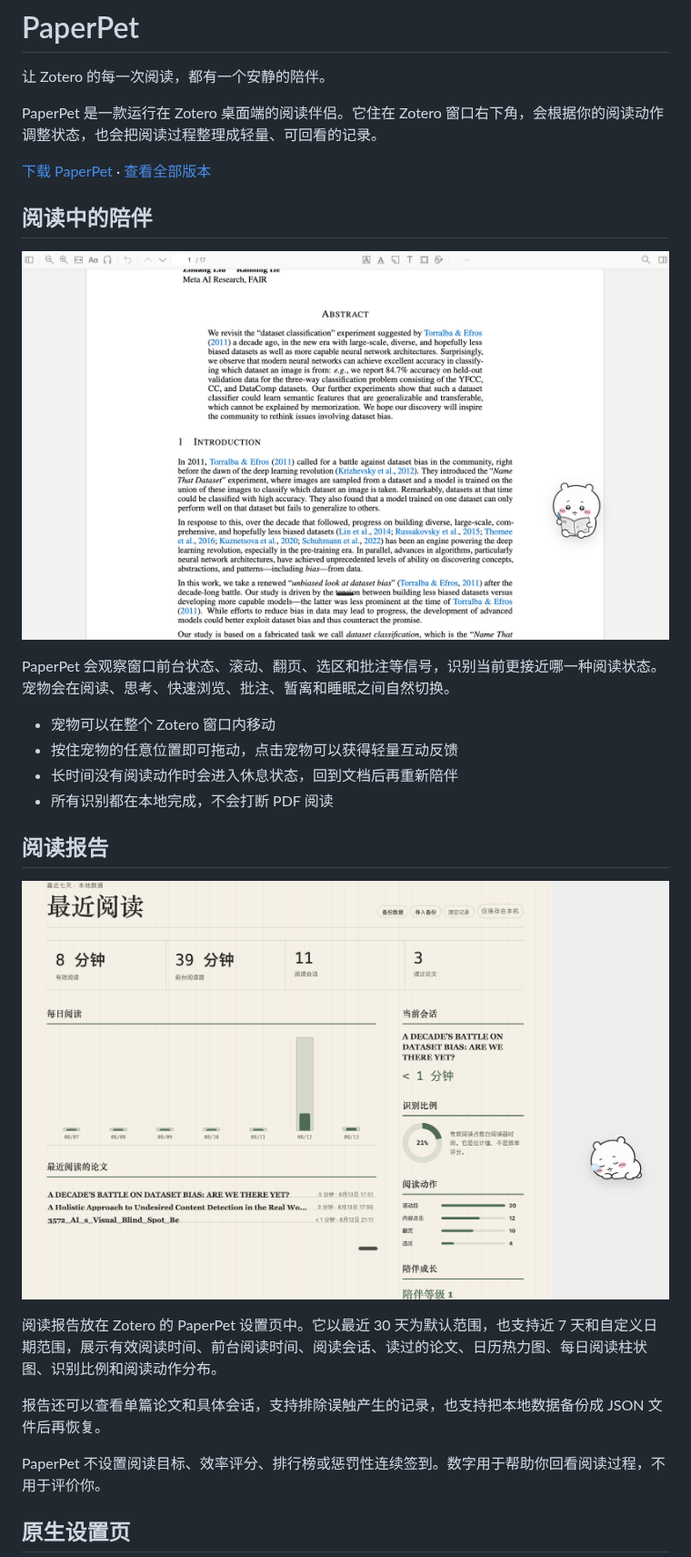
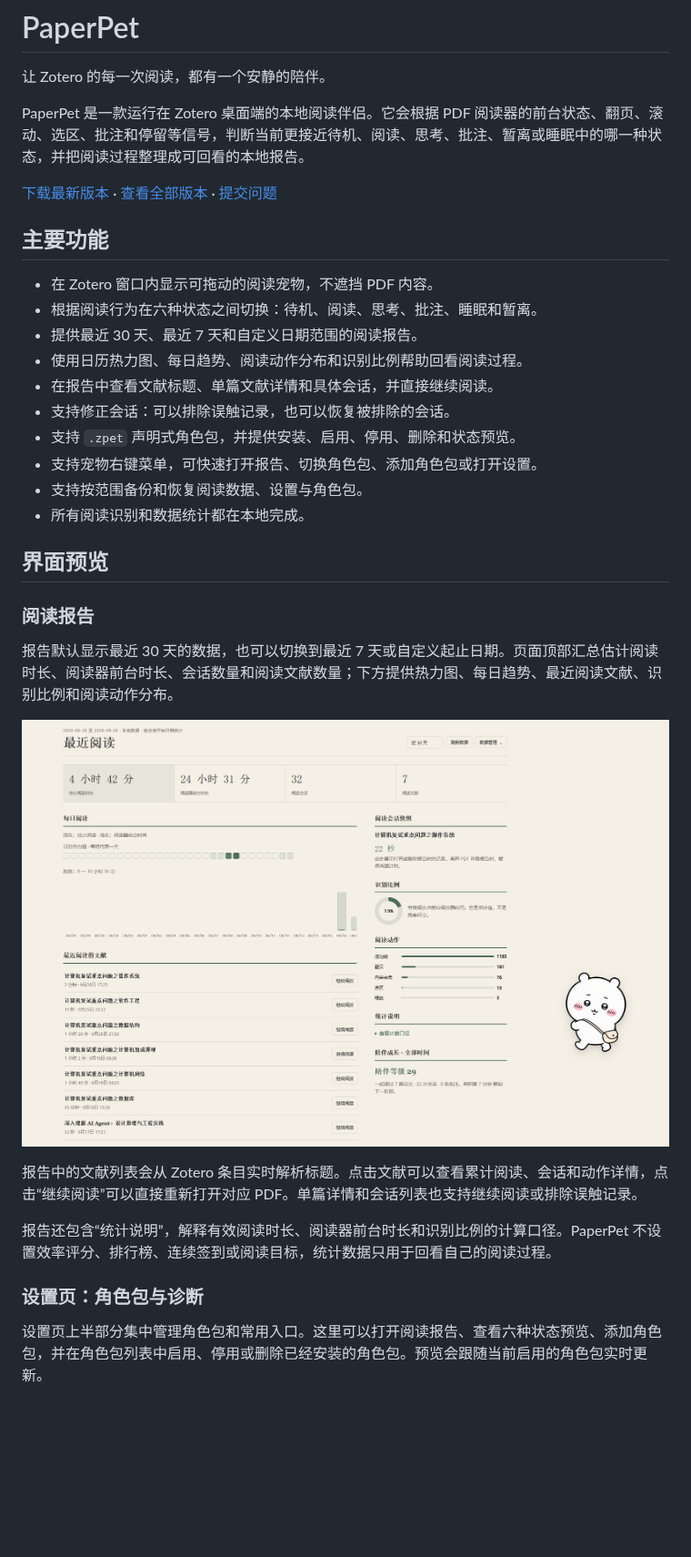
Before and after one commit to howarddong711/PaperPet, a Markdown page: README.md, the part around one of its changes. Shown at 91% size. Drawn GitHub-style; pictures changed too: picture/报告.png (added); blank space fills up the shorter version.

```diff
--- a/README.md
+++ b/README.md
@@ -2,30 +2,36 @@
 
 让 Zotero 的每一次阅读，都有一个安静的陪伴。
 
-PaperPet 是一款运行在 Zotero 桌面端的阅读伴侣。它住在 Zotero 窗口右下角，会根据你的阅读动作调整状态，也会把阅读过程整理成轻量、可回看的记录。
+PaperPet 是一款运行在 Zotero 桌面端的本地阅读伴侣。它会根据 PDF 阅读器的前台状态、翻页、滚动、选区、批注和停留等信号，判断当前更接近待机、阅读、思考、批注、暂离或睡眠中的哪一种状态，并把阅读过程整理成可回看的本地报告。
 
-[下载 PaperPet](https://github.com/howarddong711/PaperPet/releases) · [查看全部版本](https://github.com/howarddong711/PaperPet/releases)
+[下载最新版本](https://github.com/howarddong711/PaperPet/releases) · [查看全部版本](https://github.com/howarddong711/PaperPet/releases) · [提交问题](https://github.com/howarddong711/PaperPet/issues)
 
-## 阅读中的陪伴
+## 主要功能
 
-![PaperPet 阅读陪伴](docs/screenshots/reading-companion.png)
+- 在 Zotero 窗口内显示可拖动的阅读宠物，不遮挡 PDF 内容。
+- 根据阅读行为在六种状态之间切换：待机、阅读、思考、批注、睡眠和暂离。
+- 提供最近 30 天、最近 7 天和自定义日期范围的阅读报告。
+- 使用日历热力图、每日趋势、阅读动作分布和识别比例帮助回看阅读过程。
+- 在报告中查看文献标题、单篇文献详情和具体会话，并直接继续阅读。
+- 支持修正会话：可以排除误触记录，也可以恢复被排除的会话。
+- 支持 `.zpet` 声明式角色包，并提供安装、启用、停用、删除和状态预览。
+- 支持宠物右键菜单，可快速打开报告、切换角色包、添加角色包或打开设置。
+- 支持按范围备份和恢复阅读数据、设置与角色包。
+- 所有阅读识别和数据统计都在本地完成。
 
-PaperPet 会观察窗口前台状态、滚动、翻页、选区和批注等信号，识别当前更接近哪一种阅读状态。宠物会在阅读、思考、快速浏览、批注、暂离和睡眠之间自然切换。
+## 界面预览
 
-- 宠物可以在整个 Zotero 窗口内移动
-- 按住宠物的任意位置即可拖动，点击宠物可以获得轻量互动反馈
-- 长时间没有阅读动作时会进入休息状态，回到文档后再重新陪伴
-- 所有识别都在本地完成，不会打断 PDF 阅读
+### 阅读报告
 
-## 阅读报告
+报告默认显示最近 30 天的数据，也可以切换到最近 7 天或自定义起止日期。页面顶部汇总估计阅读时长、阅读器前台时长、会话数量和阅读文献数量；下方提供热力图、每日趋势、最近阅读文献、识别比例和阅读动作分布。
 
-![PaperPet 阅读报告](docs/screenshots/reading-report.png)
+![PaperPet 阅读报告：日期范围、阅读统计、热力图和文献列表](picture/报告.png)
 
-阅读报告放在 Zotero 的 PaperPet 设置页中。它以最近 30 天为默认范围，也支持近 7 天和自定义日期范围，展示有效阅读时间、前台阅读时间、阅读会话、读过的论文、日历热力图、每日阅读柱状图、识别比例和阅读动作分布。
+报告中的文献列表会从 Zotero 条目实时解析标题。点击文献可以查看累计阅读、会话和动作详情，点击“继续阅读”可以直接重新打开对应 PDF。单篇详情和会话列表也支持继续阅读或排除误触记录。
 
-报告还可以查看单篇论文和具体会话，支持排除误触产生的记录，也支持把本地数据备份成 JSON 文件后再恢复。
+报告还包含“统计说明”，解释有效阅读时长、阅读器前台时长和识别比例的计算口径。PaperPet 不设置效率评分、排行榜、连续签到或阅读目标，统计数据只用于回看自己的阅读过程。
 
-PaperPet 不设置阅读目标、效率评分、排行榜或惩罚性连续签到。数字用于帮助你回看阅读过程，不用于评价你。
+### 设置页：角色包与诊断
 
-## 原生设置页
+设置页上半部分集中管理角色包和常用入口。这里可以打开阅读报告、查看六种状态预览、添加角色包，并在角色包列表中启用、停用或删除已经安装的角色包。预览会跟随当前启用的角色包实时更新。
 
```
Also changed, not shown: other parts of README.md (+113 -29 lines), picture/右键.png (added), picture/设置1.png (added), picture/设置2.png (added).
